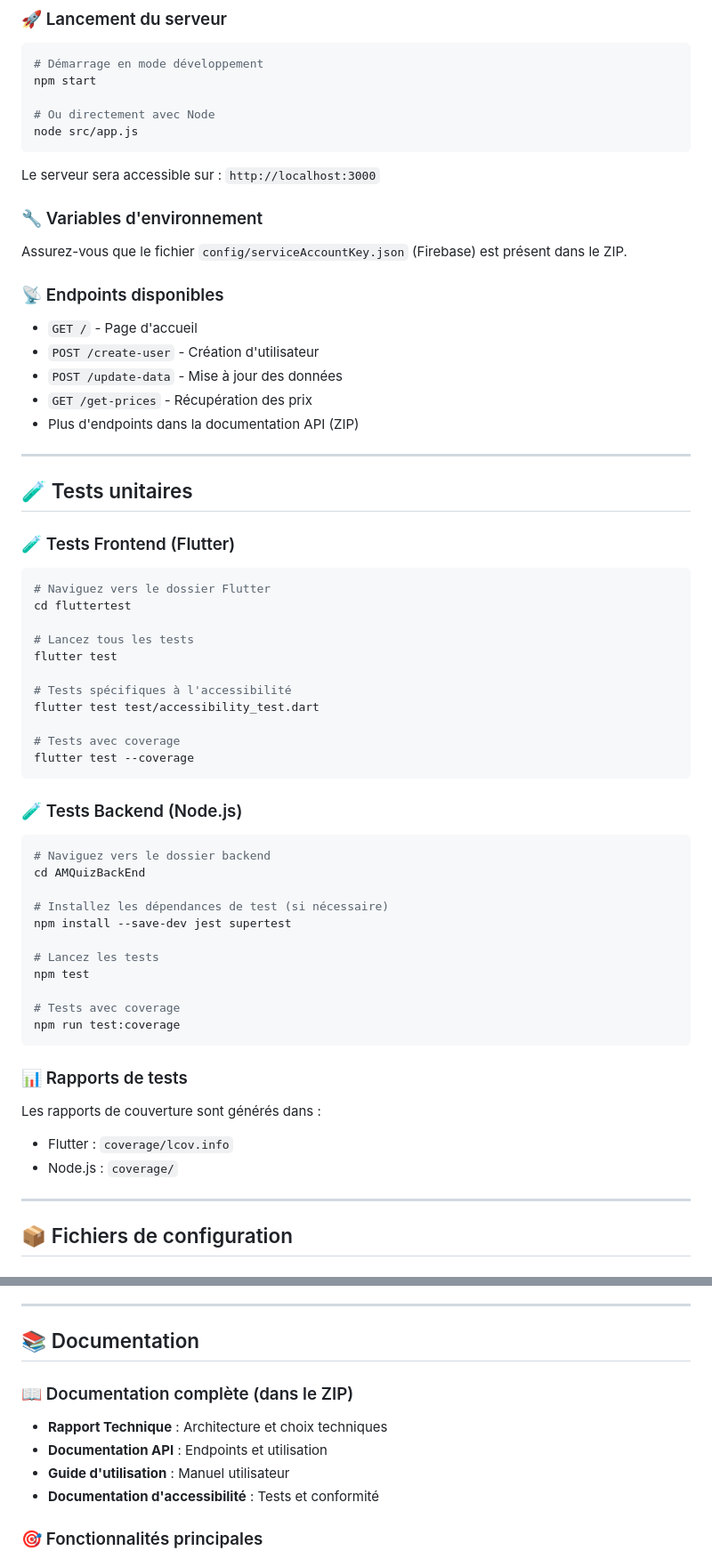
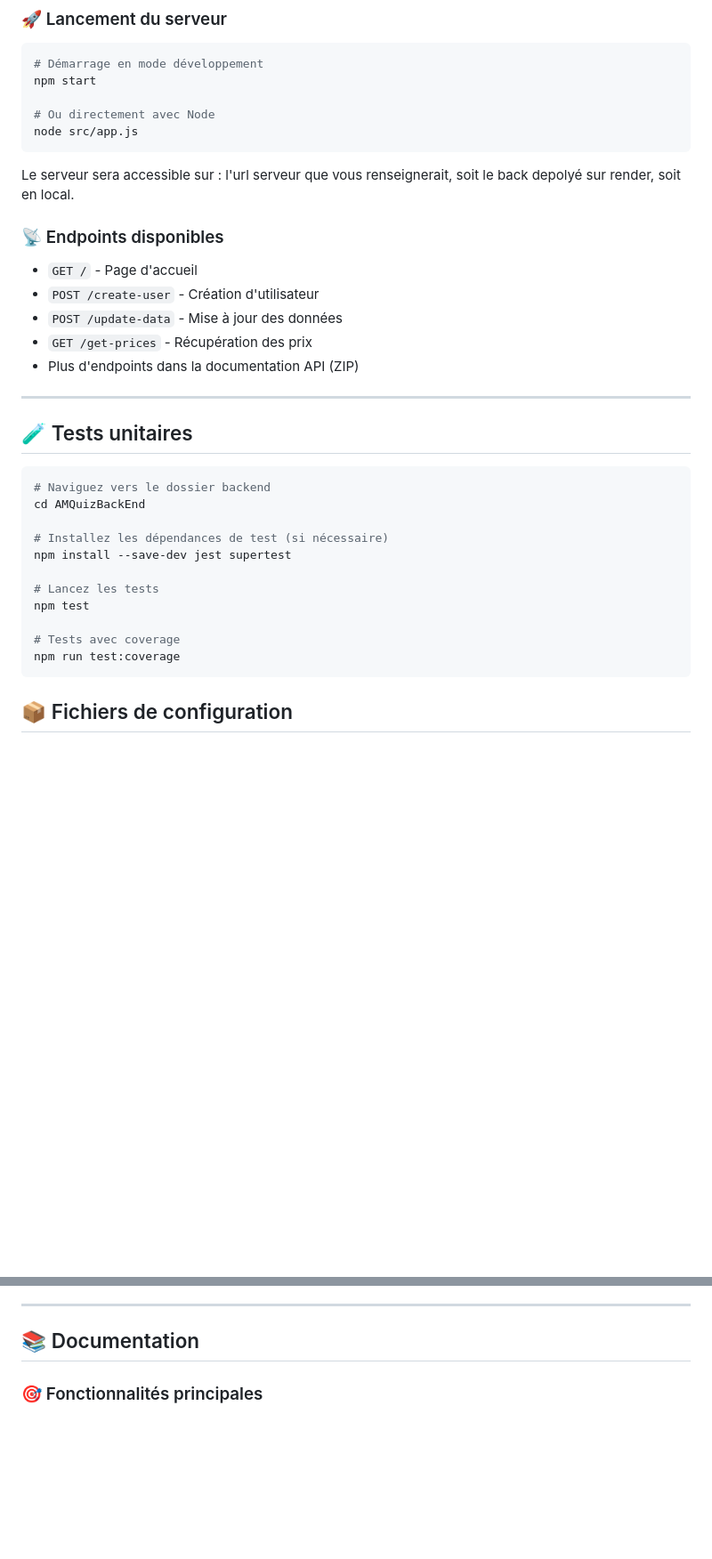
Before and after one commit to lolfi33/AMQuizYnovProject, a Markdown page: README.md, 2 parts joined by grey strips. Shown at 89% size. Rendered like a GitHub page; blank space fills up the shorter version.

Commit message:
Update README to remove obsolete sections

````diff
--- a/README.md
+++ b/README.md
@@ -130,10 +124,8 @@ npm start
 node src/app.js
 ```
 
-Le serveur sera accessible sur : `http://localhost:3000`
+Le serveur sera accessible sur : l'url serveur que vous renseignerait, soit le back depolyé sur render, soit en local.
 
-### 🔧 Variables d'environnement
-Assurez-vous que le fichier `config/serviceAccountKey.json` (Firebase) est présent dans le ZIP.
 
 ### 📡 Endpoints disponibles
 - `GET /` - Page d'accueil
@@ -146,22 +138,6 @@ Assurez-vous que le fichier `config/serviceAccountKey.json` (Firebase) est prés
 
 ## 🧪 Tests unitaires
 
-### 🧪 Tests Frontend (Flutter)
-```bash
-# Naviguez vers le dossier Flutter
-cd fluttertest
-
-# Lancez tous les tests
-flutter test
-
-# Tests spécifiques à l'accessibilité
-flutter test test/accessibility_test.dart
-
-# Tests avec coverage
-flutter test --coverage
-```
-
-### 🧪 Tests Backend (Node.js)
 ```bash
 # Naviguez vers le dossier backend
 cd AMQuizBackEnd
@@ -175,13 +151,6 @@ npm test
 # Tests avec coverage
 npm run test:coverage
 ```
-
-### 📊 Rapports de tests
-Les rapports de couverture sont générés dans :
-- Flutter : `coverage/lcov.info`
-- Node.js : `coverage/`
-
----
 
 ## 📦 Fichiers de configuration
 
@@ -203,11 +172,6 @@ Les fichiers de configuration Firebase sont déjà inclus dans le ZIP et configu
 
 ## 📚 Documentation
 
-### 📖 Documentation complète (dans le ZIP)
-- **Rapport Technique** : Architecture et choix techniques
-- **Documentation API** : Endpoints et utilisation
-- **Guide d'utilisation** : Manuel utilisateur
-- **Documentation d'accessibilité** : Tests et conformité
 
 ### 🎯 Fonctionnalités principales
 - ✅ **Authentification** Firebase Auth
````
Also changed, not shown: other parts of README.md (+0 -35 lines).
